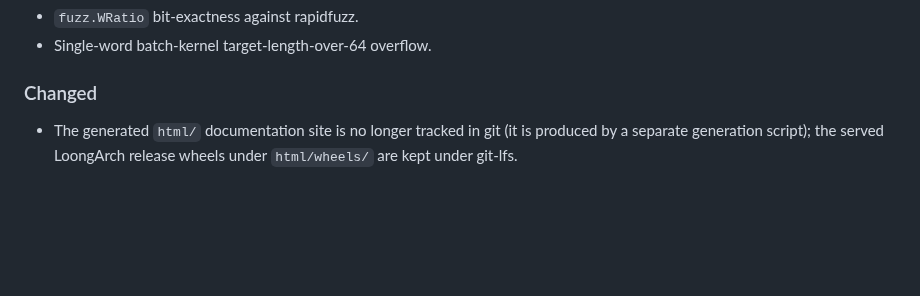
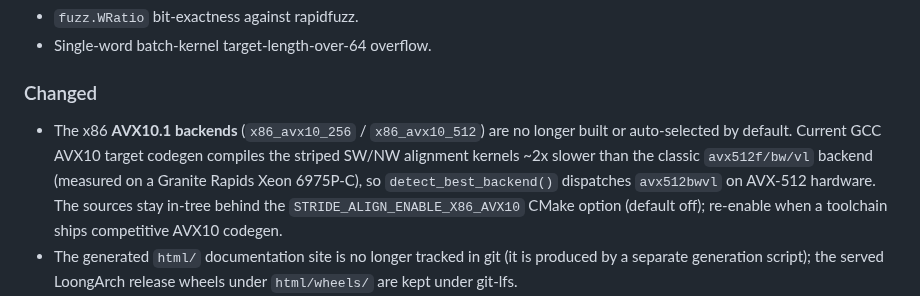
Before and after one commit to adamdeprince/stride-align, a Markdown page: CHANGELOG.md, the part around the change. Rendered like a GitHub page; blank space fills up the shorter version.

Commit message:
docs: note the AVX10 backend de-selection in the 0.5.1 changelog

```diff
--- a/CHANGELOG.md
+++ b/CHANGELOG.md
@@ -47,6 +47,14 @@ this project adheres to [Semantic Versioning](https://semver.org/).
 
 ### Changed
 
+* The x86 **AVX10.1 backends** (`x86_avx10_256` / `x86_avx10_512`) are no
+  longer built or auto-selected by default. Current GCC AVX10 target codegen
+  compiles the striped SW/NW alignment kernels ~2x slower than the classic
+  `avx512f/bw/vl` backend (measured on a Granite Rapids Xeon 6975P-C), so
+  `detect_best_backend()` dispatches `avx512bwvl` on AVX-512 hardware. The
+  sources stay in-tree behind the `STRIDE_ALIGN_ENABLE_X86_AVX10` CMake
+  option (default off); re-enable when a toolchain ships competitive AVX10
+  codegen.
 * The generated `html/` documentation site is no longer tracked in git
   (it is produced by a separate generation script); the served
   LoongArch release wheels under `html/wheels/` are kept under git-lfs.
```
